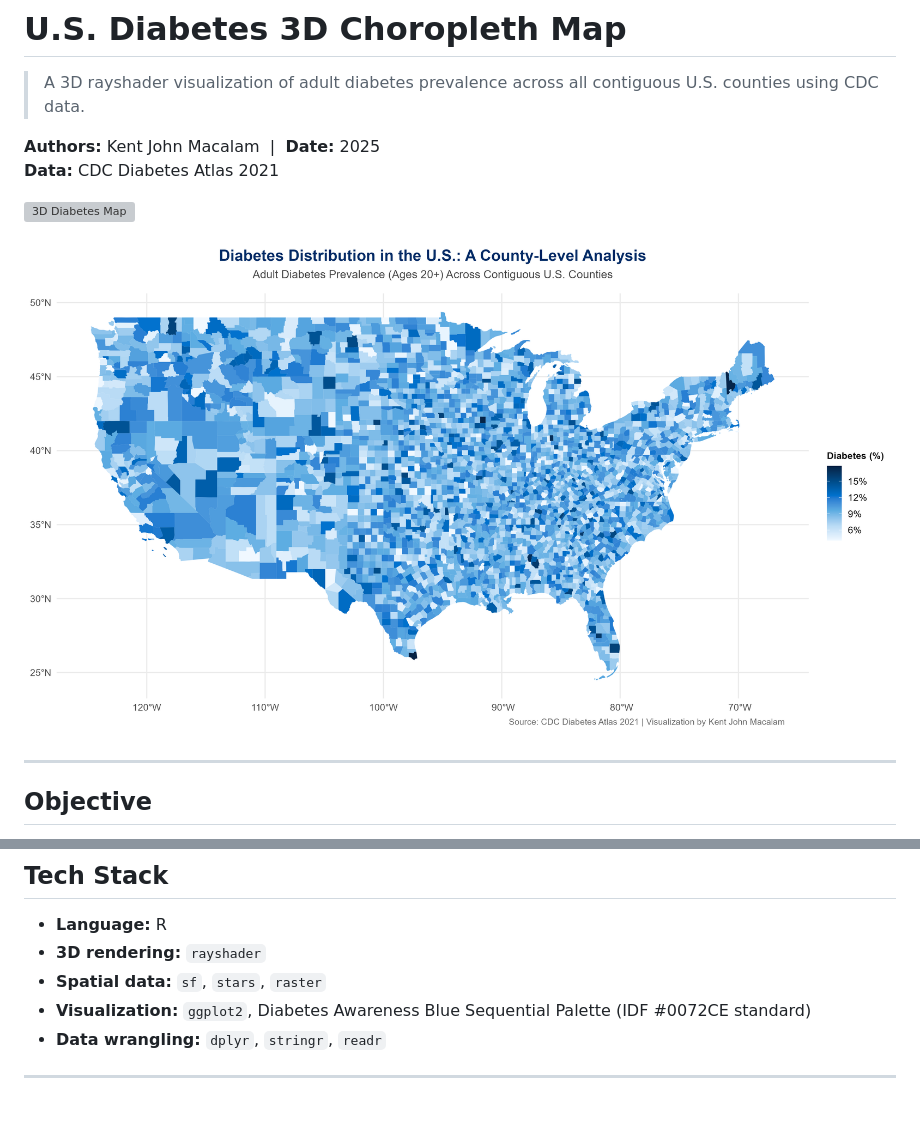
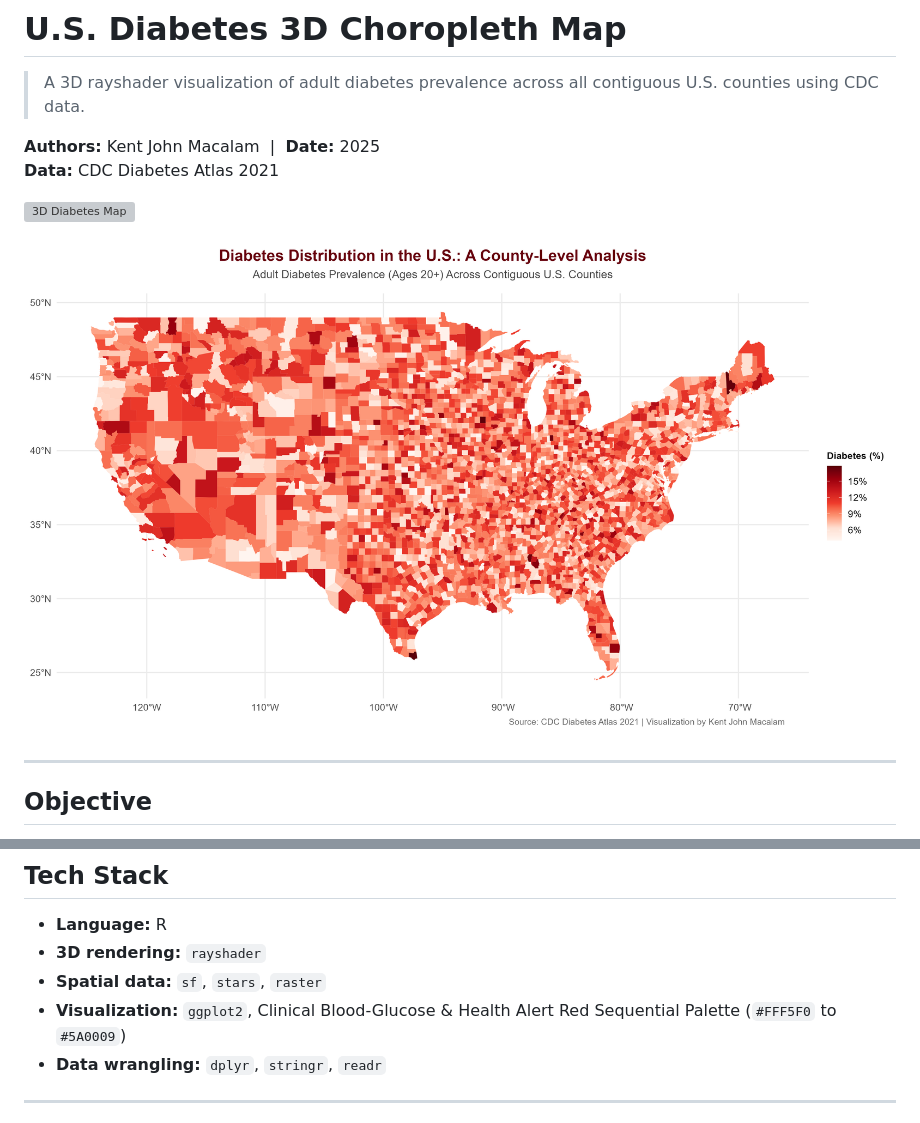
Before and after one commit to Kent0625/Data_Viz_Project, a Markdown page: README.md, 2 parts joined by grey strips. GitHub-like rendering; pictures changed too: diabetes_2d_map.png; grey boxes are pictures that could not be loaded.

Commit message:
Update diabetes visualization to clinical blood-glucose red palette

```diff
--- a/README.md
+++ b/README.md
@@ -43,7 +43,7 @@ This project visualizes the geographic distribution of adult diabetes prevalence
 - **Language:** R
 - **3D rendering:** `rayshader`
 - **Spatial data:** `sf`, `stars`, `raster`
-- **Visualization:** `ggplot2`, Diabetes Awareness Blue Sequential Palette (IDF #0072CE standard)
+- **Visualization:** `ggplot2`, Clinical Blood-Glucose & Health Alert Red Sequential Palette (`#FFF5F0` to `#5A0009`)
 - **Data wrangling:** `dplyr`, `stringr`, `readr`
 
 ---
```
Also changed, not shown: USA_diabetes_3d_snapshot.png, 3 other files.
